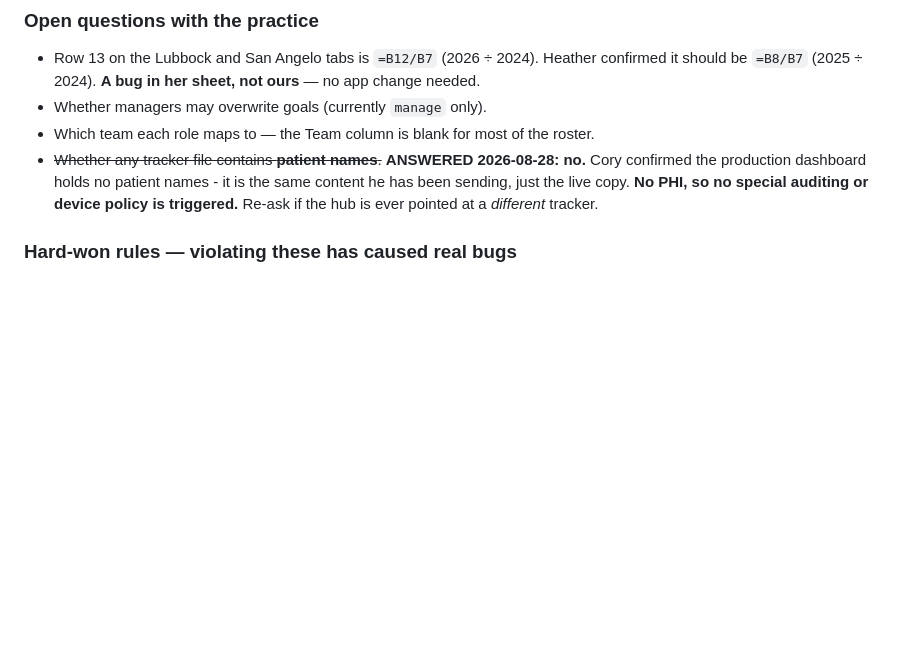
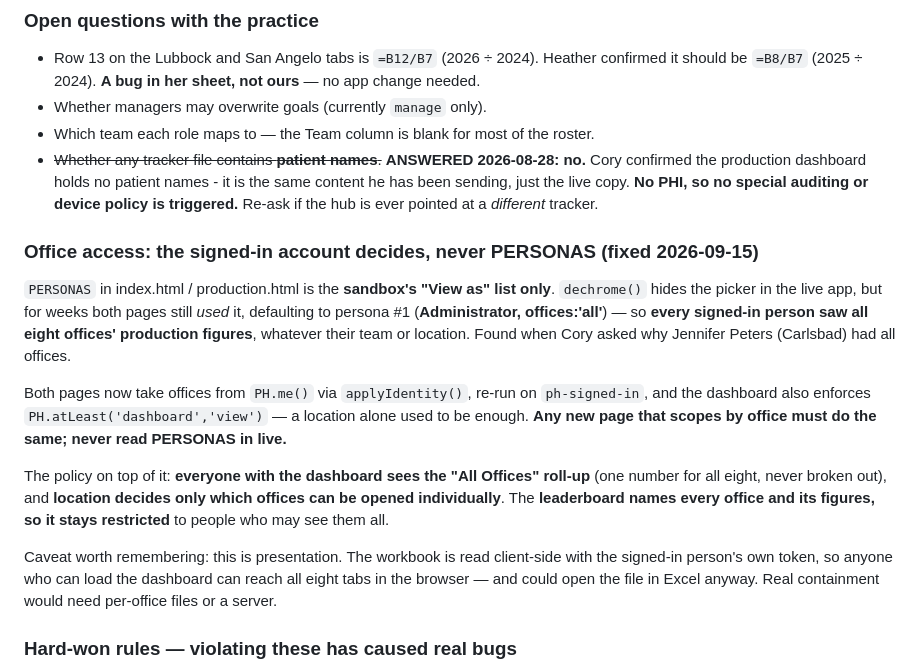
Before and after one commit to corylawing/practice-hub-mockup, a Markdown page: CLAUDE.md, the part around the change. Rendered like a GitHub page; blank space fills up the shorter version.

Commit message:
Record the PERSONAS access bug and the office policy
Co-Authored-By: Claude Opus 5 <noreply@anthropic.com>

```diff
--- a/CLAUDE.md
+++ b/CLAUDE.md
@@ -276,6 +276,26 @@ the pre-fix build or it is not testing anything.
   confirmed the production dashboard holds no patient names - it is the same content he has been
   sending, just the live copy. **No PHI, so no special auditing or device policy is triggered.**
   Re-ask if the hub is ever pointed at a *different* tracker.
+
+### Office access: the signed-in account decides, never PERSONAS (fixed 2026-09-15)
+`PERSONAS` in index.html / production.html is the **sandbox's "View as" list only**. `dechrome()`
+hides the picker in the live app, but for weeks both pages still *used* it, defaulting to persona
+#1 (**Administrator, offices:'all'**) — so **every signed-in person saw all eight offices'
+production figures**, whatever their team or location. Found when Cory asked why Jennifer Peters
+(Carlsbad) had all offices.
+
+Both pages now take offices from `PH.me()` via `applyIdentity()`, re-run on `ph-signed-in`, and the
+dashboard also enforces `PH.atLeast('dashboard','view')` — a location alone used to be enough.
+**Any new page that scopes by office must do the same; never read PERSONAS in live.**
+
+The policy on top of it: **everyone with the dashboard sees the "All Offices" roll-up** (one number
+for all eight, never broken out), and **location decides only which offices can be opened
+individually**. The **leaderboard names every office and its figures, so it stays restricted** to
+people who may see them all.
+
+Caveat worth remembering: this is presentation. The workbook is read client-side with the signed-in
+person's own token, so anyone who can load the dashboard can reach all eight tabs in the browser —
+and could open the file in Excel anyway. Real containment would need per-office files or a server.
 
 ### Hard-won rules — violating these has caused real bugs
 - **Never scale a goal.** Show the workbook's goal. See §"GOALS ARE NEVER SCALED".
```
